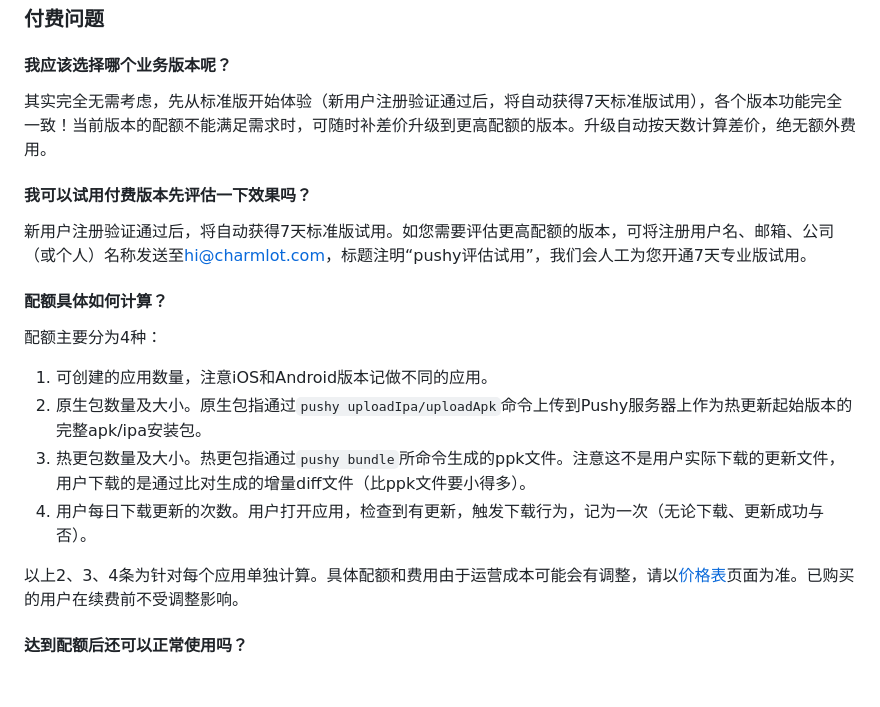
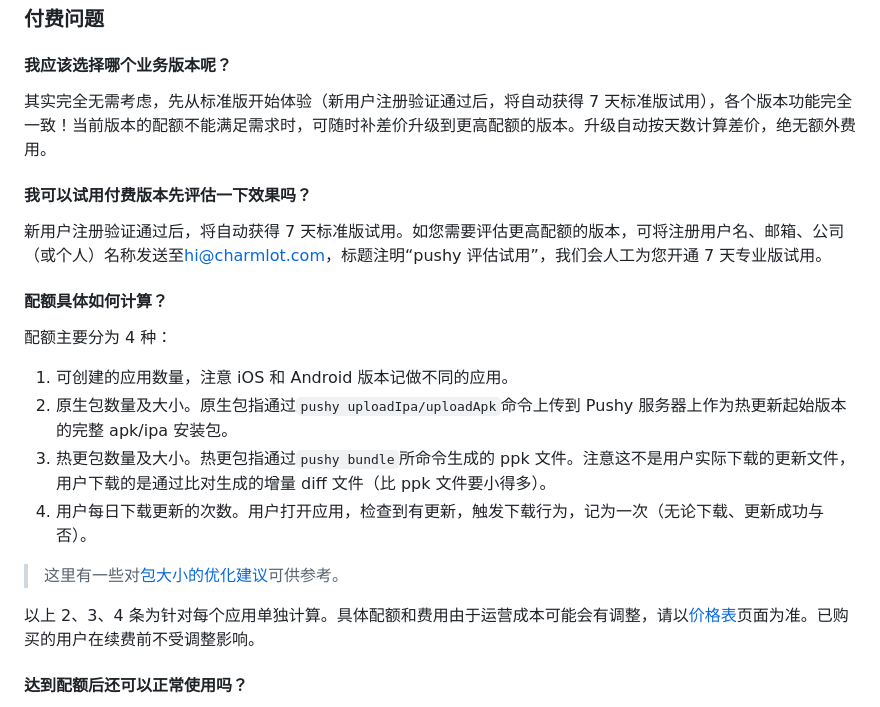
Before and after one commit to reactnativecn/pushy-site, a Markdown page: site/docs/faq.md, the part around one of its changes. Rendered like a GitHub page; blank space fills up the shorter version.

```diff
--- a/site/docs/faq.md
+++ b/site/docs/faq.md
@@ -67,21 +70,24 @@ module.exports = {
 
 #### 我应该选择哪个业务版本呢？
 
-其实完全无需考虑，先从标准版开始体验（新用户注册验证通过后，将自动获得7天标准版试用），各个版本功能完全一致！当前版本的配额不能满足需求时，可随时补差价升级到更高配额的版本。升级自动按天数计算差价，绝无额外费用。
+其实完全无需考虑，先从标准版开始体验（新用户注册验证通过后，将自动获得 7 天标准版试用），各个版本功能完全一致！当前版本的配额不能满足需求时，可随时补差价升级到更高配额的版本。升级自动按天数计算差价，绝无额外费用。
 
 #### 我可以试用付费版本先评估一下效果吗？
 
-新用户注册验证通过后，将自动获得7天标准版试用。如您需要评估更高配额的版本，可将注册用户名、邮箱、公司（或个人）名称发送至<hi@charmlot.com>，标题注明“pushy评估试用”，我们会人工为您开通7天专业版试用。
+新用户注册验证通过后，将自动获得 7 天标准版试用。如您需要评估更高配额的版本，可将注册用户名、邮箱、公司（或个人）名称发送至<hi@charmlot.com>，标题注明“pushy 评估试用”，我们会人工为您开通 7 天专业版试用。
 
 #### 配额具体如何计算？
 
-配额主要分为4种：
-1. 可创建的应用数量，注意iOS和Android版本记做不同的应用。
-2. 原生包数量及大小。原生包指通过`pushy uploadIpa/uploadApk`命令上传到Pushy服务器上作为热更新起始版本的完整apk/ipa安装包。
-3. 热更包数量及大小。热更包指通过`pushy bundle`所命令生成的ppk文件。注意这不是用户实际下载的更新文件，用户下载的是通过比对生成的增量diff文件（比ppk文件要小得多）。
+配额主要分为 4 种：
+
+1. 可创建的应用数量，注意 iOS 和 Android 版本记做不同的应用。
+2. 原生包数量及大小。原生包指通过`pushy uploadIpa/uploadApk`命令上传到 Pushy 服务器上作为热更新起始版本的完整 apk/ipa 安装包。
+3. 热更包数量及大小。热更包指通过`pushy bundle`所命令生成的 ppk 文件。注意这不是用户实际下载的更新文件，用户下载的是通过比对生成的增量 diff 文件（比 ppk 文件要小得多）。
 4. 用户每日下载更新的次数。用户打开应用，检查到有更新，触发下载行为，记为一次（无论下载、更新成功与否）。
 
-以上2、3、4条为针对每个应用单独计算。具体配额和费用由于运营成本可能会有调整，请以[价格表](/pricing.html)页面为准。已购买的用户在续费前不受调整影响。
+> 这里有一些对[包大小的优化建议](bestpractice.html#优化原生和热更包体积)可供参考。
+
+以上 2、3、4 条为针对每个应用单独计算。具体配额和费用由于运营成本可能会有调整，请以[价格表](/pricing.html)页面为准。已购买的用户在续费前不受调整影响。
 
 #### 达到配额后还可以正常使用吗？
 
```
Also changed, not shown: other parts of site/docs/faq.md (+16 -13 lines), site/docs/bestpractice.md (+21 -14 lines), site/docs/assets/bitcode.png (added), 3 other files.
